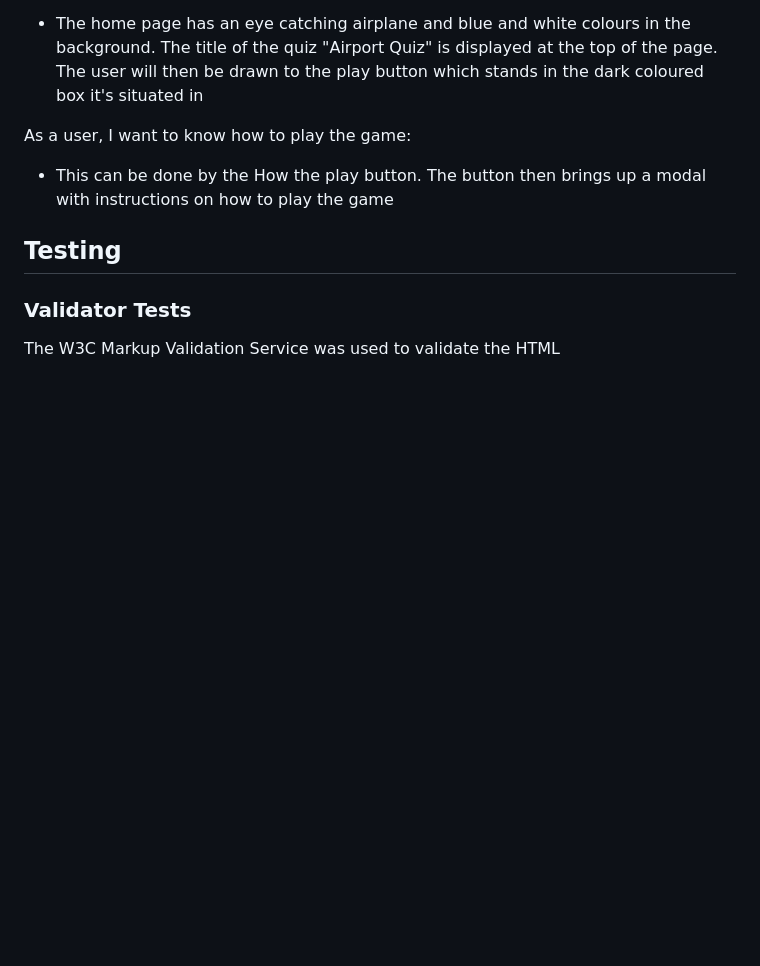
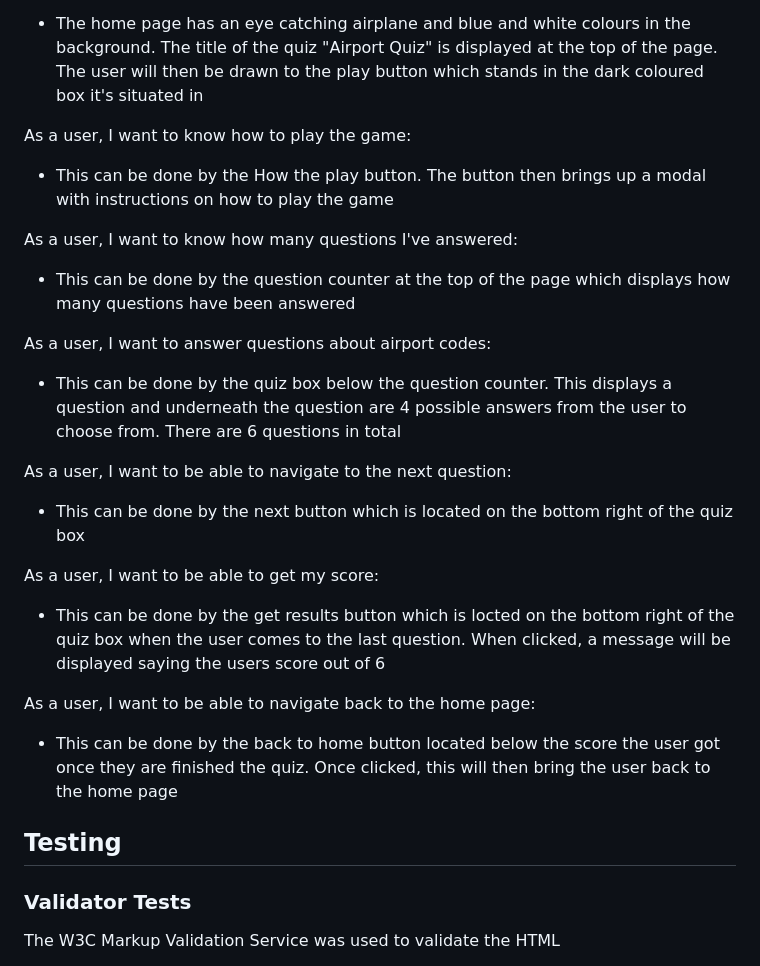
Before and after one commit to LanaCreegan/airport-quiz, a Markdown page: README.md, the part around the change. Rendered like a GitHub page; blank space fills up the shorter version.

Commit message:
Add user stories to readme

```diff
--- a/README.md
+++ b/README.md
@@ -135,6 +135,23 @@ As a user, I want to test my knowledge of airport codes:
 As a user, I want to know how to play the game:
 - This can be done by the How the play button. The button then brings up a modal with instructions on how to play the game
 
+As a user, I want to know how many questions I've answered:
+- This can be done by the question counter at the top of the page which displays how many questions have been answered
+
+As a user, I want to answer questions about airport codes:
+- This can be done by the quiz box below the question counter. This displays a question and underneath the question are 4 possible answers from the user to choose from. There are 6 questions in total
+
+As a user, I want to be able to navigate to the next question:
+- This can be done by the next button which is located on the bottom right of the quiz box
+
+As a user, I want to be able to get my score:
+- This can be done by the get results button which is locted on the bottom right of the quiz box when the user comes to the last question. When clicked, a message will be displayed saying the users score out of 6
+
+As a user, I want to be able to navigate back to the home page:
+- This can be done by the back to home button located below the score the user got once they are finished the quiz. Once clicked, this will then bring the user back to the home page
+
+
+
 
 
 ## Testing
```
